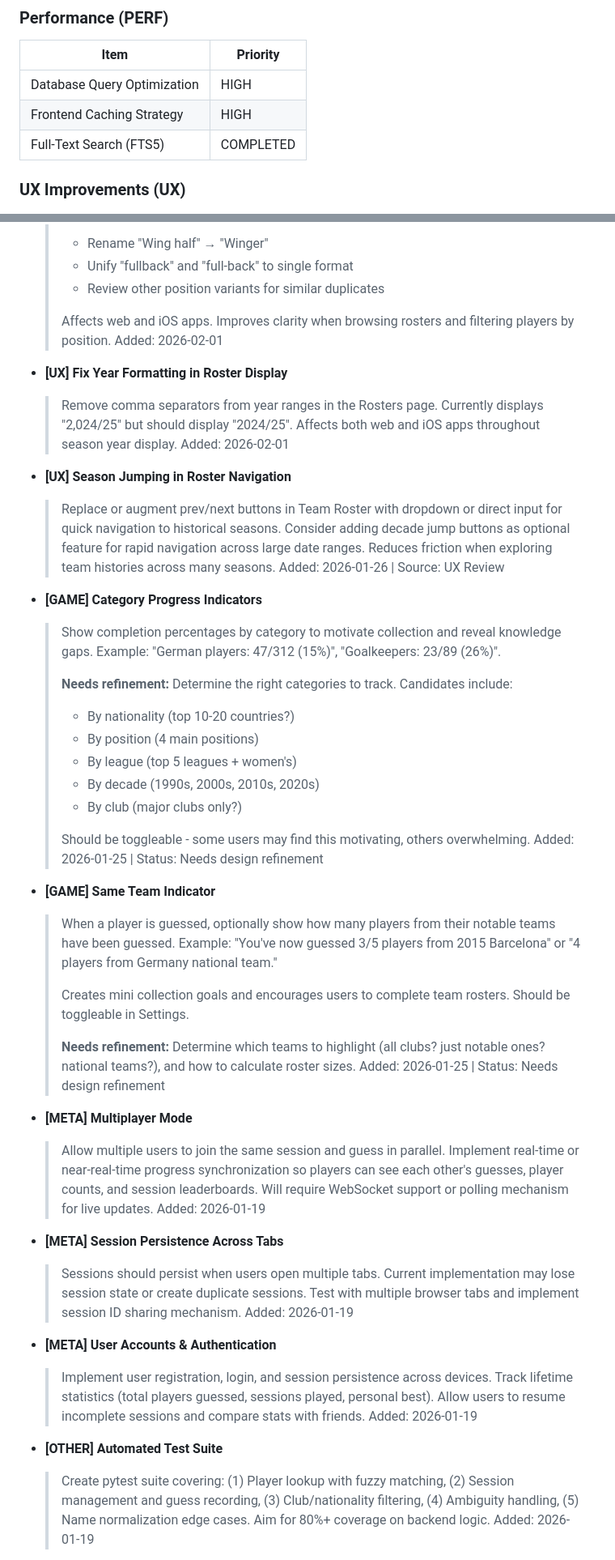
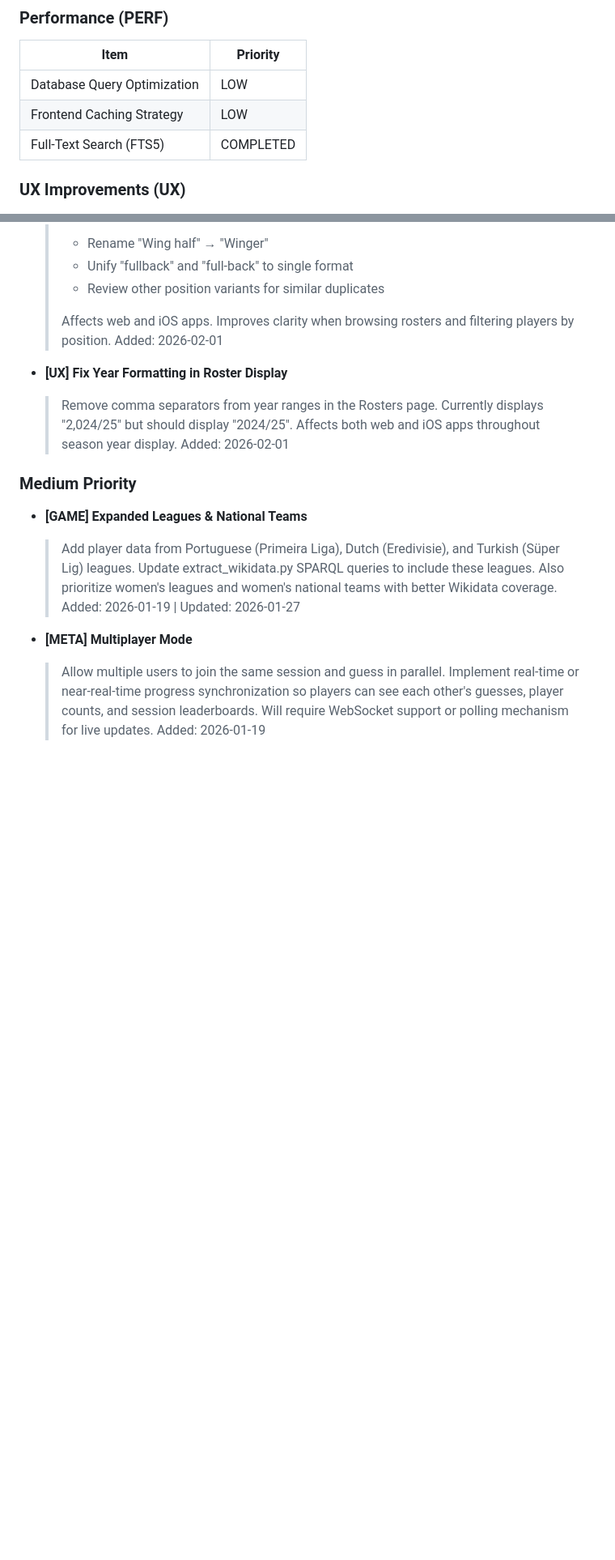
Before and after one commit to asherwoodbury/1000-soccer-players, a Markdown page: BACKLOG.md, 2 parts joined by grey strips. Shown at 81% size. Drawn GitHub-style; blank space fills up the shorter version.

```diff
--- a/BACKLOG.md
+++ b/BACKLOG.md
@@ -9,8 +9,8 @@ Last updated: 2026-02-07
 ### Performance (PERF)
 | Item | Priority |
 |------|----------|
-| Database Query Optimization | HIGH |
-| Frontend Caching Strategy | HIGH |
+| Database Query Optimization | LOW |
+| Frontend Caching Strategy | LOW |
 | Full-Text Search (FTS5) | COMPLETED |
 
 ### UX Improvements (UX)
@@ -118,45 +100,11 @@ Last updated: 2026-02-07
   > Remove comma separators from year ranges in the Rosters page. Currently displays "2,024/25" but should display "2024/25". Affects both web and iOS apps throughout season year display.
   > Added: 2026-02-01
 
-- **[UX] Season Jumping in Roster Navigation**
-  > Replace or augment prev/next buttons in Team Roster with dropdown or direct input for quick navigation to historical seasons. Consider adding decade jump buttons as optional feature for rapid navigation across large date ranges.
-  > Reduces friction when exploring team histories across many seasons.
-  > Added: 2026-01-26 | Source: UX Review
+### Medium Priority
 
-- **[GAME] Category Progress Indicators**
-  > Show completion percentages by category to motivate collection and reveal knowledge gaps. Example: "German players: 47/312 (15%)", "Goalkeepers: 23/89 (26%)".
-  >
-  > **Needs refinement:** Determine the right categories to track. Candidates include:
-  > - By nationality (top 10-20 countries?)
-  > - By position (4 main positions)
-  > - By league (top 5 leagues + women's)
-  > - By decade (1990s, 2000s, 2010s, 2020s)
-  > - By club (major clubs only?)
-  >
-  > Should be toggleable - some users may find this motivating, others overwhelming.
-  > Added: 2026-01-25 | Status: Needs design refinement
-
-- **[GAME] Same Team Indicator**
-  > When a player is guessed, optionally show how many players from their notable teams have been guessed. Example: "You've now guessed 3/5 players from 2015 Barcelona" or "4 players from Germany national team."
-  >
-  > Creates mini collection goals and encourages users to complete team rosters. Should be toggleable in Settings.
-  >
-  > **Needs refinement:** Determine which teams to highlight (all clubs? just notable ones? national teams?), and how to calculate roster sizes.
-  > Added: 2026-01-25 | Status: Needs design refinement
+- **[GAME] Expanded Leagues & National Teams**
+  > Add player data from Portuguese (Primeira Liga), Dutch (Eredivisie), and Turkish (Süper Lig) leagues. Update extract_wikidata.py SPARQL queries to include these leagues. Also prioritize women's leagues and women's national teams with better Wikidata coverage.
+  > Added: 2026-01-19 | Updated: 2026-01-27
 
 - **[META] Multiplayer Mode**
   > Allow multiple users to join the same session and guess in parallel. Implement real-time or near-real-time progress synchronization so players can see each other's guesses, player counts, and session leaderboards. Will require WebSocket support or polling mechanism for live updates.
-  > Added: 2026-01-19
-
-- **[META] Session Persistence Across Tabs**
-  > Sessions should persist when users open multiple tabs. Current implementation may lose session state or create duplicate sessions. Test with multiple browser tabs and implement session ID sharing mechanism.
-  > Added: 2026-01-19
-
-- **[META] User Accounts & Authentication**
-  > Implement user registration, login, and session persistence across devices. Track lifetime statistics (total players guessed, sessions played, personal best). Allow users to resume incomplete sessions and compare stats with friends.
-  > Added: 2026-01-19
-
-- **[OTHER] Automated Test Suite**
-  > Create pytest suite covering: (1) Player lookup with fuzzy matching, (2) Session management and guess recording, (3) Club/nationality filtering, (4) Ambiguity handling, (5) Name normalization edge cases. Aim for 80%+ coverage on backend logic.
-  > Added: 2026-01-19
-
```
Also changed, not shown: other parts of BACKLOG.md (+40 -58 lines).
